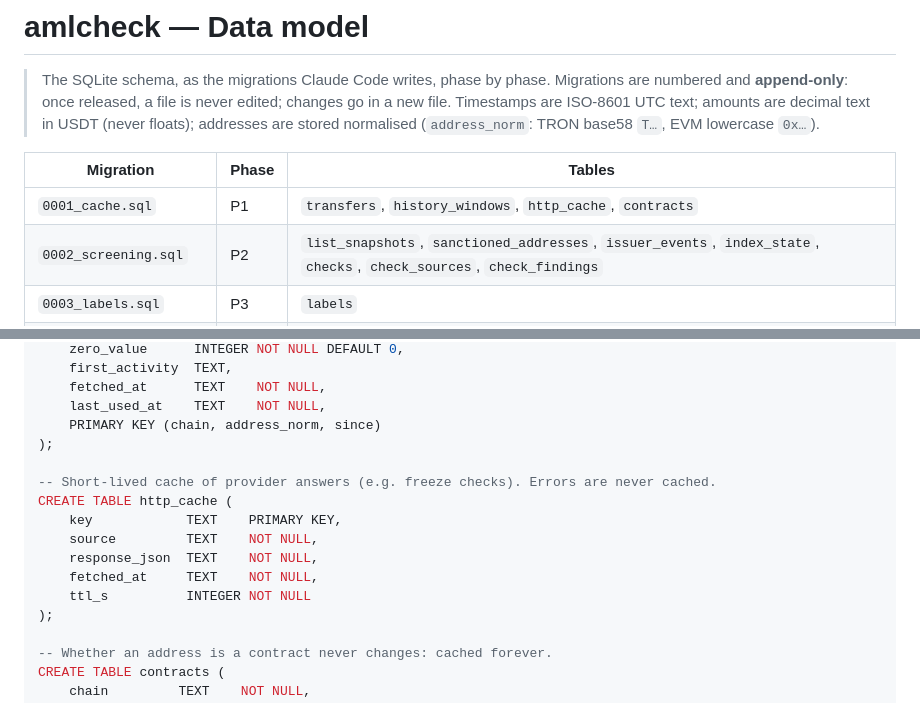
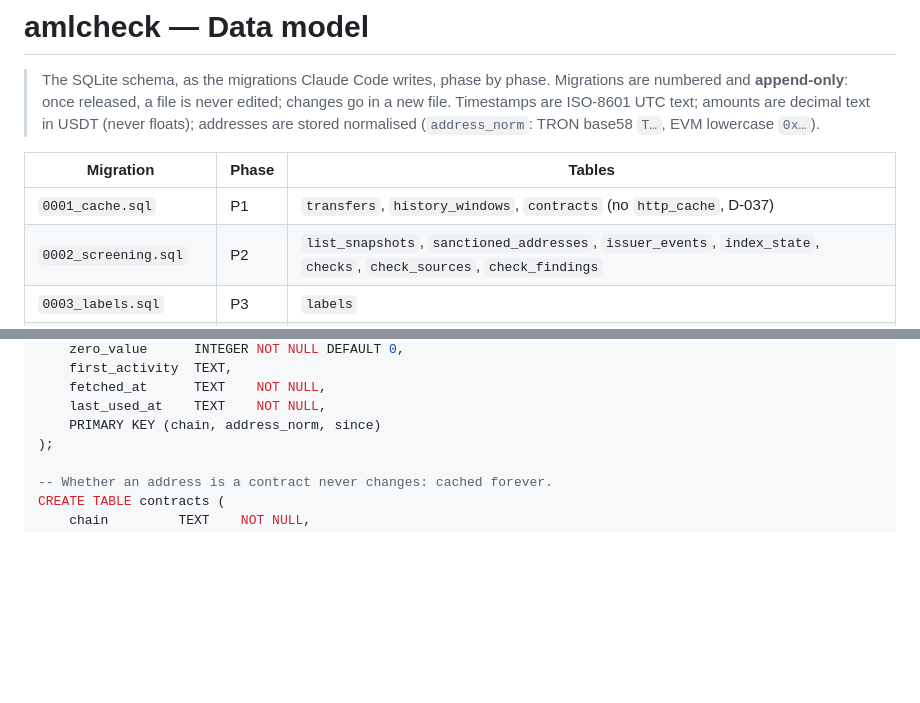
Before and after one commit to Asapsobi/aml-checker-v1, a Markdown page: docs/05-data-model.md, 2 parts joined by grey strips. Rendered like a GitHub page; blank space fills up the shorter version.

```diff
--- a/docs/05-data-model.md
+++ b/docs/05-data-model.md
@@ -7,7 +7,7 @@
 
 | Migration | Phase | Tables |
 |---|---|---|
-| `0001_cache.sql` | P1 | `transfers`, `history_windows`, `http_cache`, `contracts` |
+| `0001_cache.sql` | P1 | `transfers`, `history_windows`, `contracts` (no `http_cache`, D-037) |
 | `0002_screening.sql` | P2 | `list_snapshots`, `sanctioned_addresses`, `issuer_events`, `index_state`, `checks`, `check_sources`, `check_findings` |
 | `0003_labels.sql` | P3 | `labels` |
 | `0004_intel.sql` | P4 | `intel_labels`, `entities`, `entity_members`, `counterparties` |
@@ -56,15 +56,6 @@ CREATE TABLE history_windows (
     fetched_at      TEXT    NOT NULL,
     last_used_at    TEXT    NOT NULL,
     PRIMARY KEY (chain, address_norm, since)
-);
-
--- Short-lived cache of provider answers (e.g. freeze checks). Errors are never cached.
-CREATE TABLE http_cache (
-    key            TEXT    PRIMARY KEY,
-    source         TEXT    NOT NULL,
-    response_json  TEXT    NOT NULL,
-    fetched_at     TEXT    NOT NULL,
-    ttl_s          INTEGER NOT NULL
 );
 
 -- Whether an address is a contract never changes: cached forever.
```
Also changed, not shown: docs/08-backlog.md (+2 -1 lines), docs/09-decisions.md (+19 -0 lines).
